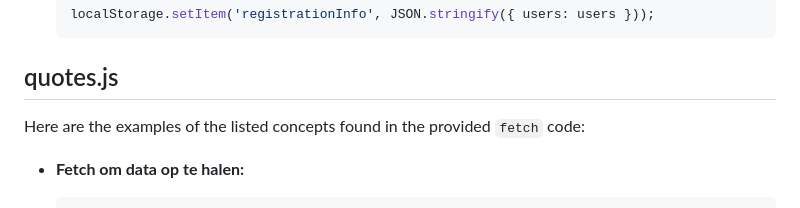
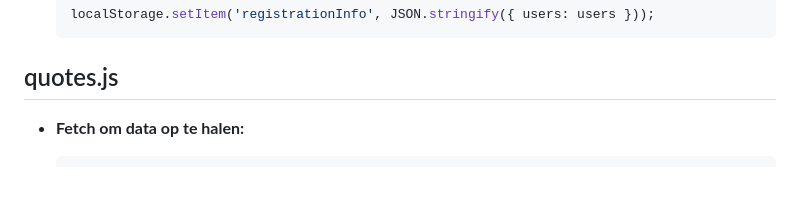
Before and after one commit to WoutDepeuter/Portfolio-wout-depeuter-web-advanced-ehb, a Markdown page: README.md, the part around the change. GitHub-like rendering; blank space fills up the shorter version.

````diff
--- a/README.md
+++ b/README.md
@@ -250,7 +250,6 @@ toon,t wat er op de watchlist staat
 
 ## quotes.js
 
-Here are the examples of the listed concepts found in the provided `fetch` code:
 
 - **Fetch om data op te halen:**
   ```javascript
````
